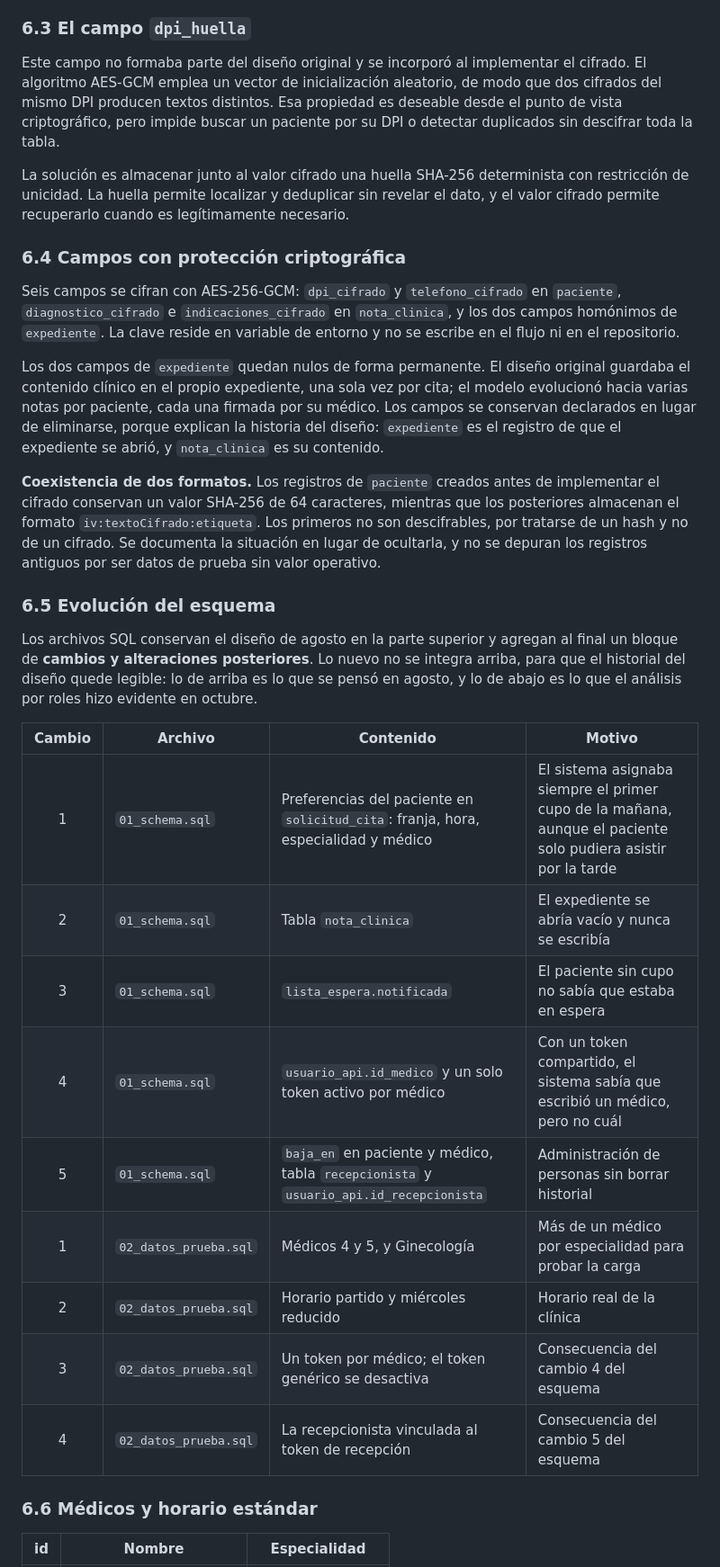
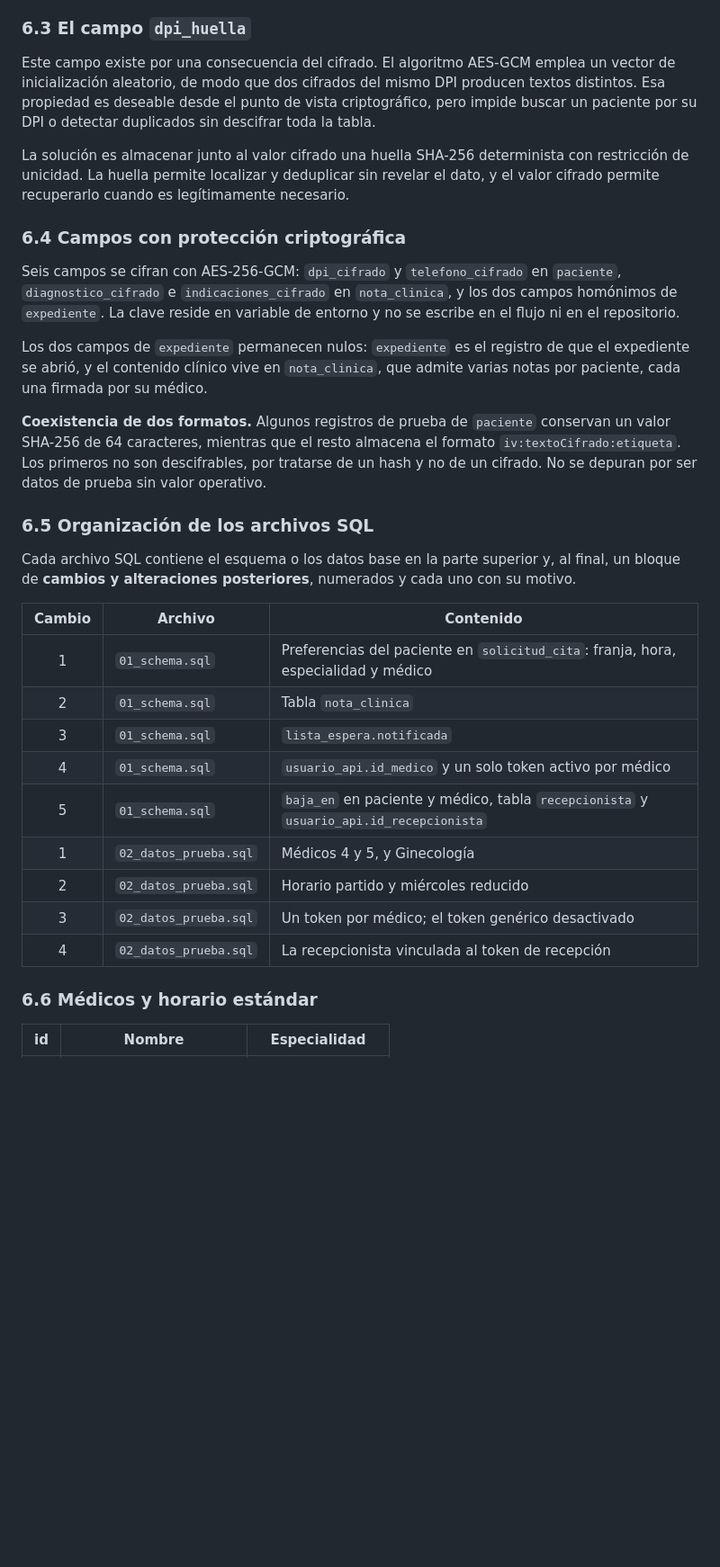
Before and after one commit to JOMALLMM1116/ProyectoSIGAC, a Markdown page: docs/documento-tecnico.md, the part around one of its changes. Shown at 90% size. Drawn GitHub-style; blank space fills up the shorter version.

```diff
--- a/docs/documento-tecnico.md
+++ b/docs/documento-tecnico.md
@@ -274,7 +255,7 @@ Dos reglas no están declaradas en la base, y se dejan así de forma consciente:
 
 ### 6.3 El campo `dpi_huella`
 
-Este campo no formaba parte del diseño original y se incorporó al implementar el cifrado. El algoritmo AES-GCM emplea un vector de inicialización aleatorio, de modo que dos cifrados del mismo DPI producen textos distintos. Esa propiedad es deseable desde el punto de vista criptográfico, pero impide buscar un paciente por su DPI o detectar duplicados sin descifrar toda la tabla.
+Este campo existe por una consecuencia del cifrado. El algoritmo AES-GCM emplea un vector de inicialización aleatorio, de modo que dos cifrados del mismo DPI producen textos distintos. Esa propiedad es deseable desde el punto de vista criptográfico, pero impide buscar un paciente por su DPI o detectar duplicados sin descifrar toda la tabla.
 
 La solución es almacenar junto al valor cifrado una huella SHA-256 determinista con restricción de unicidad. La huella permite localizar y deduplicar sin revelar el dato, y el valor cifrado permite recuperarlo cuando es legítimamente necesario.
 
@@ -282,25 +263,25 @@ La solución es almacenar junto al valor cifrado una huella SHA-256 determinista
 
 Seis campos se cifran con AES-256-GCM: `dpi_cifrado` y `telefono_cifrado` en `paciente`, `diagnostico_cifrado` e `indicaciones_cifrado` en `nota_clinica`, y los dos campos homónimos de `expediente`. La clave reside en variable de entorno y no se escribe en el flujo ni en el repositorio.
 
-Los dos campos de `expediente` quedan nulos de forma permanente. El diseño original guardaba el contenido clínico en el propio expediente, una sola vez por cita; el modelo evolucionó hacia varias notas por paciente, cada una firmada por su médico. Los campos se conservan declarados en lugar de eliminarse, porque explican la historia del diseño: `expediente` es el registro de que el expediente se abrió, y `nota_clinica` es su contenido.
+Los dos campos de `expediente` permanecen nulos: `expediente` es el registro de que el expediente se abrió, y el contenido clínico vive en `nota_clinica`, que admite varias notas por paciente, cada una firmada por su médico.
 
-**Coexistencia de dos formatos.** Los registros de `paciente` creados antes de implementar el cifrado conservan un valor SHA-256 de 64 caracteres, mientras que los posteriores almacenan el formato `iv:textoCifrado:etiqueta`. Los primeros no son descifrables, por tratarse de un hash y no de un cifrado. Se documenta la situación en lugar de ocultarla, y no se depuran los registros antiguos por ser datos de prueba sin valor operativo.
+**Coexistencia de dos formatos.** Algunos registros de prueba de `paciente` conservan un valor SHA-256 de 64 caracteres, mientras que el resto almacena el formato `iv:textoCifrado:etiqueta`. Los primeros no son descifrables, por tratarse de un hash y no de un cifrado. No se depuran por ser datos de prueba sin valor operativo.
 
-### 6.5 Evolución del esquema
+### 6.5 Organización de los archivos SQL
 
-Los archivos SQL conservan el diseño de agosto en la parte superior y agregan al final un bloque de **cambios y alteraciones posteriores**. Lo nuevo no se integra arriba, para que el historial del diseño quede legible: lo de arriba es lo que se pensó en agosto, y lo de abajo es lo que el análisis por roles hizo evidente en octubre.
+Cada archivo SQL contiene el esquema o los datos base en la parte superior y, al final, un bloque de **cambios y alteraciones posteriores**, numerados y cada uno con su motivo.
 
-| Cambio | Archivo | Contenido | Motivo |
-|:-:|---|---|---|
-| 1 | `01_schema.sql` | Preferencias del paciente en `solicitud_cita`: franja, hora, especialidad y médico | El sistema asignaba siempre el primer cupo de la mañana, aunque el paciente solo pudiera asistir por la tarde |
-| 2 | `01_schema.sql` | Tabla `nota_clinica` | El expediente se abría vacío y nunca se escribía |
-| 3 | `01_schema.sql` | `lista_espera.notificada` | El paciente sin cupo no sabía que estaba en espera |
-| 4 | `01_schema.sql` | `usuario_api.id_medico` y un solo token activo por médico | Con un token compartido, el sistema sabía que escribió un médico, pero no cuál |
-| 5 | `01_schema.sql` | `baja_en` en paciente y médico, tabla `recepcionista` y `usuario_api.id_recepcionista` | Administración de personas sin borrar historial |
-| 1 | `02_datos_prueba.sql` | Médicos 4 y 5, y Ginecología | Más de un médico por especialidad para probar la carga |
-| 2 | `02_datos_prueba.sql` | Horario partido y miércoles reducido | Horario real de la clínica |
-| 3 | `02_datos_prueba.sql` | Un token por médico; el token genérico se desactiva | Consecuencia del cambio 4 del esquema |
-| 4 | `02_datos_prueba.sql` | La recepcionista vinculada al token de recepción | Consecuencia del cambio 5 del esquema |
+| Cambio | Archivo | Contenido |
+|:-:|---|---|
+| 1 | `01_schema.sql` | Preferencias del paciente en `solicitud_cita`: franja, hora, especialidad y médico |
+| 2 | `01_schema.sql` | Tabla `nota_clinica` |
+| 3 | `01_schema.sql` | `lista_espera.notificada` |
+| 4 | `01_schema.sql` | `usuario_api.id_medico` y un solo token activo por médico |
+| 5 | `01_schema.sql` | `baja_en` en paciente y médico, tabla `recepcionista` y `usuario_api.id_recepcionista` |
+| 1 | `02_datos_prueba.sql` | Médicos 4 y 5, y Ginecología |
+| 2 | `02_datos_prueba.sql` | Horario partido y miércoles reducido |
+| 3 | `02_datos_prueba.sql` | Un token por médico; el token genérico desactivado |
+| 4 | `02_datos_prueba.sql` | La recepcionista vinculada al token de recepción |
 
 ### 6.6 Médicos y horario estándar
 
```
Also changed, not shown: other parts of docs/documento-tecnico.md (+82 -123 lines).
